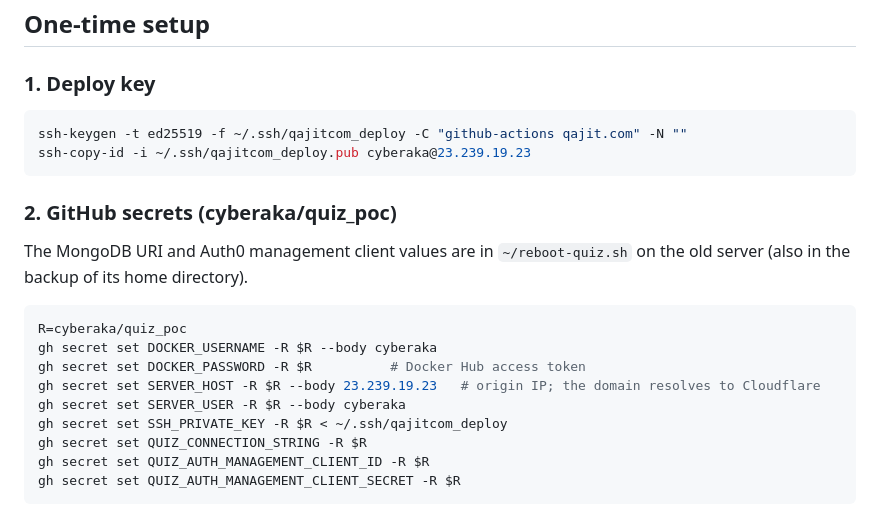
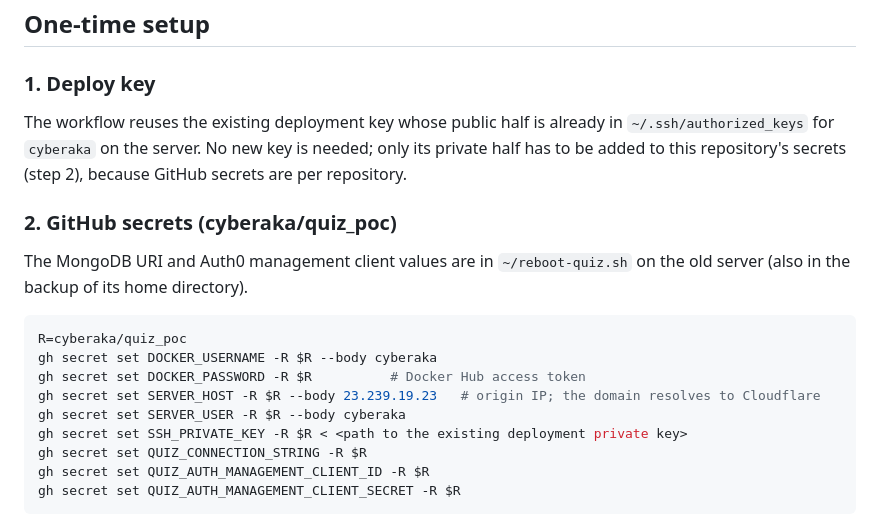
Before and after one commit to cyberaka/quiz_poc, a Markdown page: docs/deploy/qajit-com-runbook.md, the part around the change. Rendered like a GitHub page.

Commit message:
Runbook: reuse the existing deployment key

````diff
--- a/docs/deploy/qajit-com-runbook.md
+++ b/docs/deploy/qajit-com-runbook.md
@@ -39,10 +39,10 @@ Rules for the shared server:
 
 ### 1. Deploy key
 
-```bash
-ssh-keygen -t ed25519 -f ~/.ssh/qajitcom_deploy -C "github-actions qajit.com" -N ""
-ssh-copy-id -i ~/.ssh/qajitcom_deploy.pub cyberaka@23.239.19.23
-```
+The workflow reuses the existing deployment key whose public half is already in
+`~/.ssh/authorized_keys` for `cyberaka` on the server. No new key is needed;
+only its private half has to be added to this repository's secrets (step 2),
+because GitHub secrets are per repository.
 
 ### 2. GitHub secrets (cyberaka/quiz_poc)
 
@@ -55,7 +55,7 @@ gh secret set DOCKER_USERNAME -R $R --body cyberaka
 gh secret set DOCKER_PASSWORD -R $R          # Docker Hub access token
 gh secret set SERVER_HOST -R $R --body 23.239.19.23   # origin IP; the domain resolves to Cloudflare
 gh secret set SERVER_USER -R $R --body cyberaka
-gh secret set SSH_PRIVATE_KEY -R $R < ~/.ssh/qajitcom_deploy
+gh secret set SSH_PRIVATE_KEY -R $R < <path to the existing deployment private key>
 gh secret set QUIZ_CONNECTION_STRING -R $R
 gh secret set QUIZ_AUTH_MANAGEMENT_CLIENT_ID -R $R
 gh secret set QUIZ_AUTH_MANAGEMENT_CLIENT_SECRET -R $R
````
